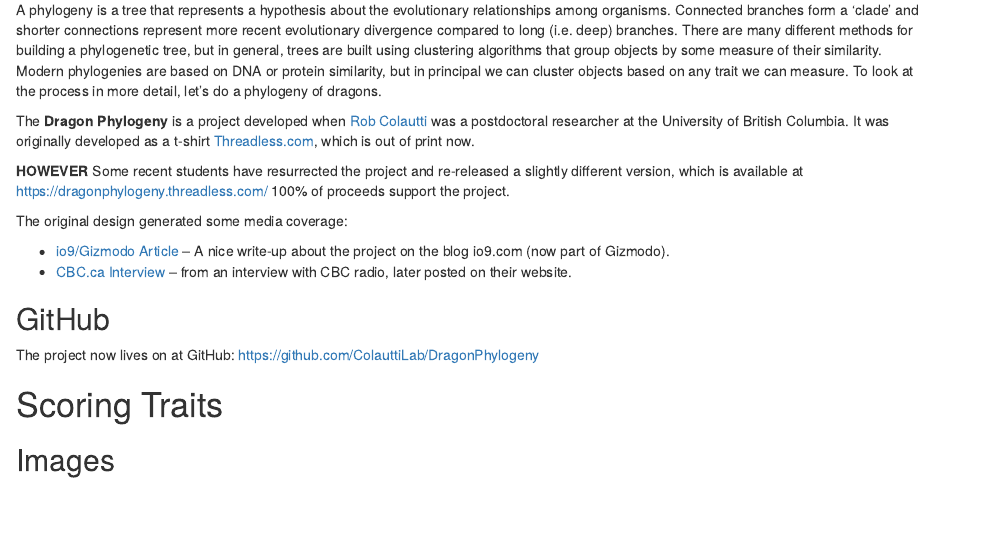
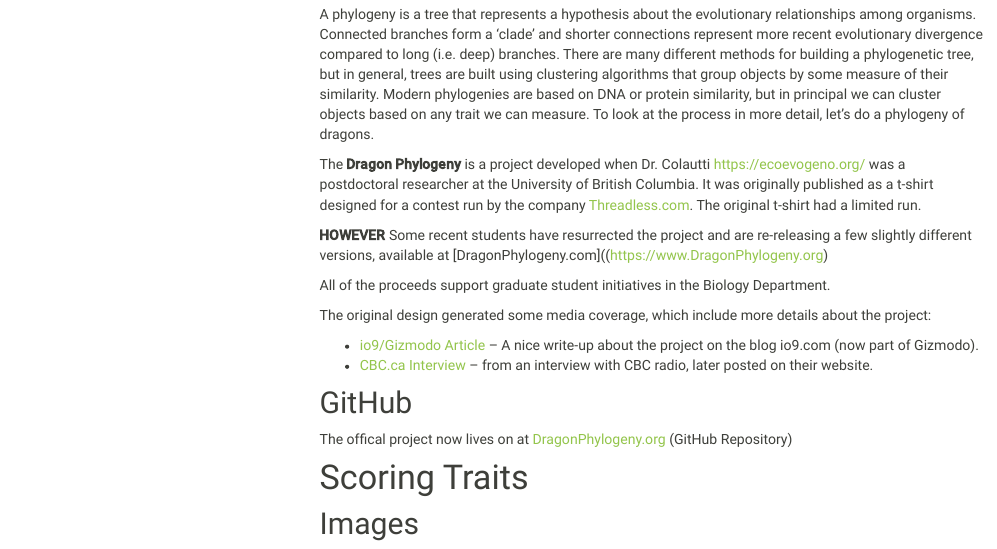
Before and after one commit to ColauttiLab/DragonPhylogeny, an R Markdown document (DragonPhylogenyTutorial.Rmd): the page in a window 1100 px wide, from 130 px down before the commit and from 190 px down after it, so that both start at the same text. The pictures show the output file DragonPhylogenyTutorial.html that the author committed with the source, opened offline; menus at the side of the page are left out; long lines of code are wrapped.

Commit message:
Updated DP tutorial links

```diff
--- a/DragonPhylogenyTutorial.Rmd
+++ b/DragonPhylogenyTutorial.Rmd
@@ -7,19 +7,20 @@
 
 A phylogeny is a tree that represents a hypothesis about the evolutionary relationships among organisms. Connected branches form a 'clade' and shorter connections represent more recent evolutionary divergence compared to long (i.e. deep) branches. There are many different methods for building a phylogenetic tree, but in general, trees are built using clustering algorithms that group objects by some measure of their similarity. Modern phylogenies are based on DNA or protein similarity, but in principal we can cluster objects based on any trait we can measure. To look at the process in more detail, let's do a phylogeny of dragons.
 
-The **Dragon Phylogeny** is a project developed when [Rob Colautti](https://bit.ly/ColauttiLab) was a postdoctoral researcher at the University of British Columbia. It was originally developed as a t-shirt [Threadless.com](https://www.threadless.com/designs/dragon-phylogeny), which is out of print now.
+The **Dragon Phylogeny** is a project developed when Dr. Colautti https://ecoevogeno.org/ was a postdoctoral researcher at the University of British Columbia. It was originally published as a t-shirt designed for a contest run by the company [Threadless.com](https://www.threadless.com/designs/dragon-phylogeny). The original t-shirt had a limited run.
 
-**HOWEVER** Some recent students have resurrected the project and re-released a slightly different version, which is available at https://dragonphylogeny.threadless.com/
-100% of proceeds support the project.
+**HOWEVER** Some recent students have resurrected the project and are re-releasing a few slightly different versions, available at [DragonPhylogeny.com]((https://www.DragonPhylogeny.org)
 
-The original design generated some media coverage:
+All of the proceeds support graduate student initiatives in the Biology Department.
+
+The original design generated some media coverage, which include more details about the project:
 
   * [io9/Gizmodo Article](https://io9.gizmodo.com/5936427/the-evolutionary-history-of-dragons-illustrated-by-a-scientist) -- A nice write-up about the project on the blog io9.com (now part of Gizmodo).
   * [CBC.ca Interview](http://www.cbc.ca/news/canada/british-columbia/dragon-family-tree-springs-from-scientist-s-imagination-1.1218358) -- from an interview with CBC radio, later posted on their website.
 
 ## GitHub
 
-The project now lives on at GitHub: https://github.com/ColauttiLab/DragonPhylogeny
+The offical project now lives on at [DragonPhylogeny.org](https://www.DragonPhylogeny.org) (GitHub Repository)
 
 # Scoring Traits
 
```
Also changed, not shown: DragonPhylogenyTutorial.html.
